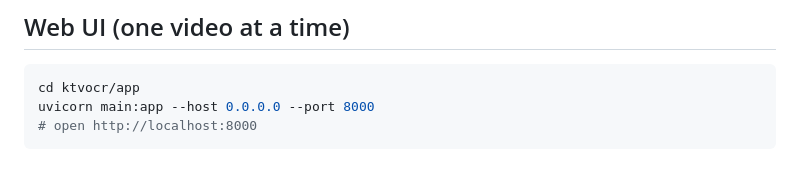
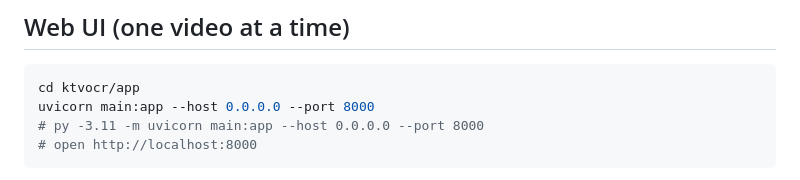
Before and after one commit to charlihchen/KTVOCR, a Markdown page: app/README.md, the part around the change. GitHub-like rendering.

Commit message:
Update README with Python 3.11 command
Add alternative command to run the application using Python 3.11.

````diff
--- a/app/README.md
+++ b/app/README.md
@@ -75,6 +75,7 @@ prebuilt wheel for 3.15, so pip tries (and fails) to compile it from source.
 ```bash
 cd ktvocr/app
 uvicorn main:app --host 0.0.0.0 --port 8000
+# py -3.11 -m uvicorn main:app --host 0.0.0.0 --port 8000
 # open http://localhost:8000
 ```
 
````
